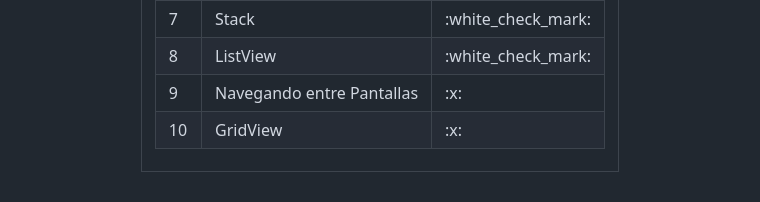
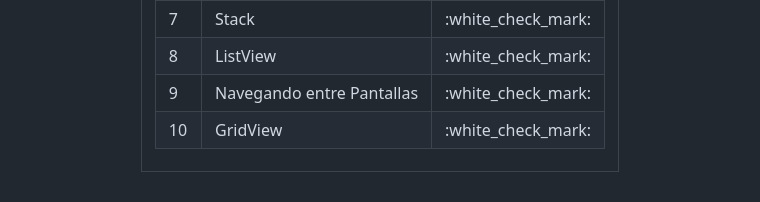
Before and after one commit to antoniobenitez01/exercises-flutter, a Markdown page: README.md, the part around the change. Drawn GitHub-style.

```diff
--- a/README.md
+++ b/README.md
@@ -48,8 +48,8 @@ ______________________________________________________________________________<b
         <tr> <td>6</td> <td>Row and Column 1</td> <td>:white_check_mark:</td> </tr>
         <tr> <td>7</td> <td>Stack</td> <td>:white_check_mark:</td> </tr>
         <tr> <td>8</td> <td>ListView</td> <td>:white_check_mark:</td> </tr>
-        <tr> <td>9</td> <td>Navegando entre Pantallas</td> <td>:x:</td> </tr>
-        <tr> <td>10</td> <td>GridView</td> <td>:x:</td> </tr>
+        <tr> <td>9</td> <td>Navegando entre Pantallas</td> <td>:white_check_mark:</td> </tr>
+        <tr> <td>10</td> <td>GridView</td> <td>:white_check_mark:</td> </tr>
       </table>
     </td>
   </table>
```
